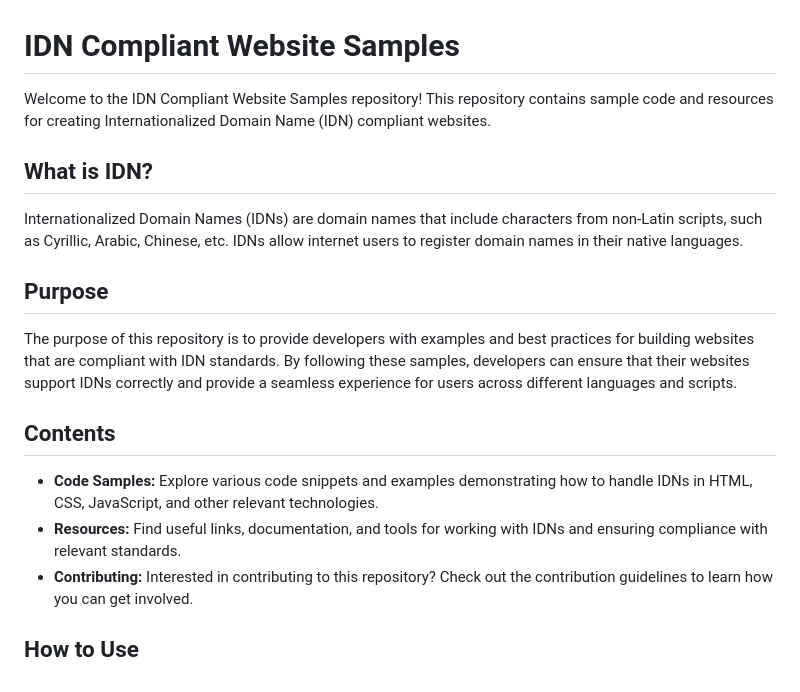
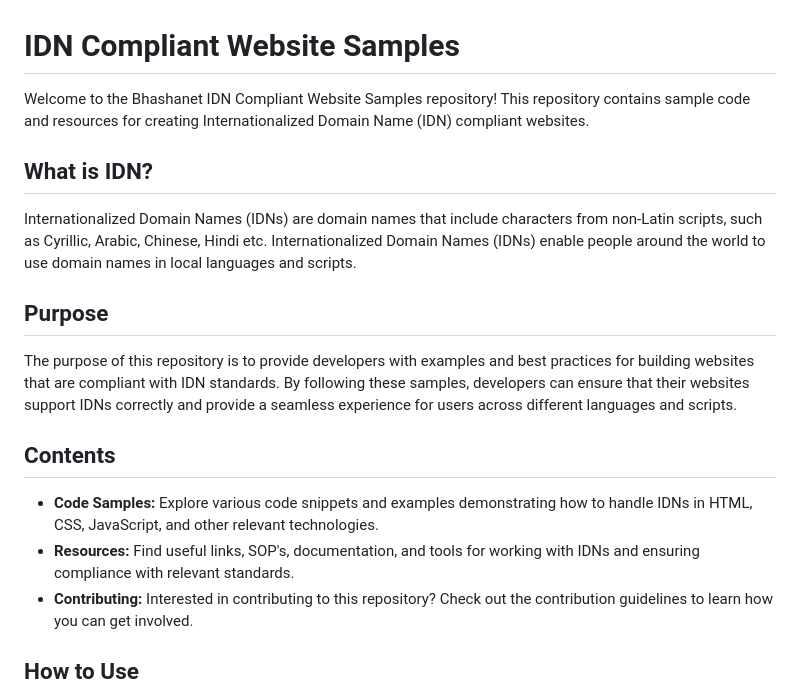
Before and after one commit to bhashanet/Bhashanet-idn-compliant-website-samples, a Markdown page: README.md, the part around the change. Drawn GitHub-style.

```diff
--- a/README.md
+++ b/README.md
@@ -1,10 +1,10 @@
 # IDN Compliant Website Samples
 
-Welcome to the IDN Compliant Website Samples repository! This repository contains sample code and resources for creating Internationalized Domain Name (IDN) compliant websites.
+Welcome to the Bhashanet IDN Compliant Website Samples repository! This repository contains sample code and resources for creating Internationalized Domain Name (IDN) compliant websites.
 
 ## What is IDN?
 
-Internationalized Domain Names (IDNs) are domain names that include characters from non-Latin scripts, such as Cyrillic, Arabic, Chinese, etc. IDNs allow internet users to register domain names in their native languages.
+Internationalized Domain Names (IDNs) are domain names that include characters from non-Latin scripts, such as Cyrillic, Arabic, Chinese, Hindi etc. Internationalized Domain Names (IDNs) enable people around the world to use domain names in local languages and scripts.
 
 ## Purpose
 
@@ -13,7 +13,7 @@ The purpose of this repository is to provide developers with examples and best p
 ## Contents
 
 - **Code Samples:** Explore various code snippets and examples demonstrating how to handle IDNs in HTML, CSS, JavaScript, and other relevant technologies.
-- **Resources:** Find useful links, documentation, and tools for working with IDNs and ensuring compliance with relevant standards.
+- **Resources:** Find useful links, SOP's, documentation, and tools for working with IDNs and ensuring compliance with relevant standards.
 - **Contributing:** Interested in contributing to this repository? Check out the contribution guidelines to learn how you can get involved.
 
 ## How to Use
```
